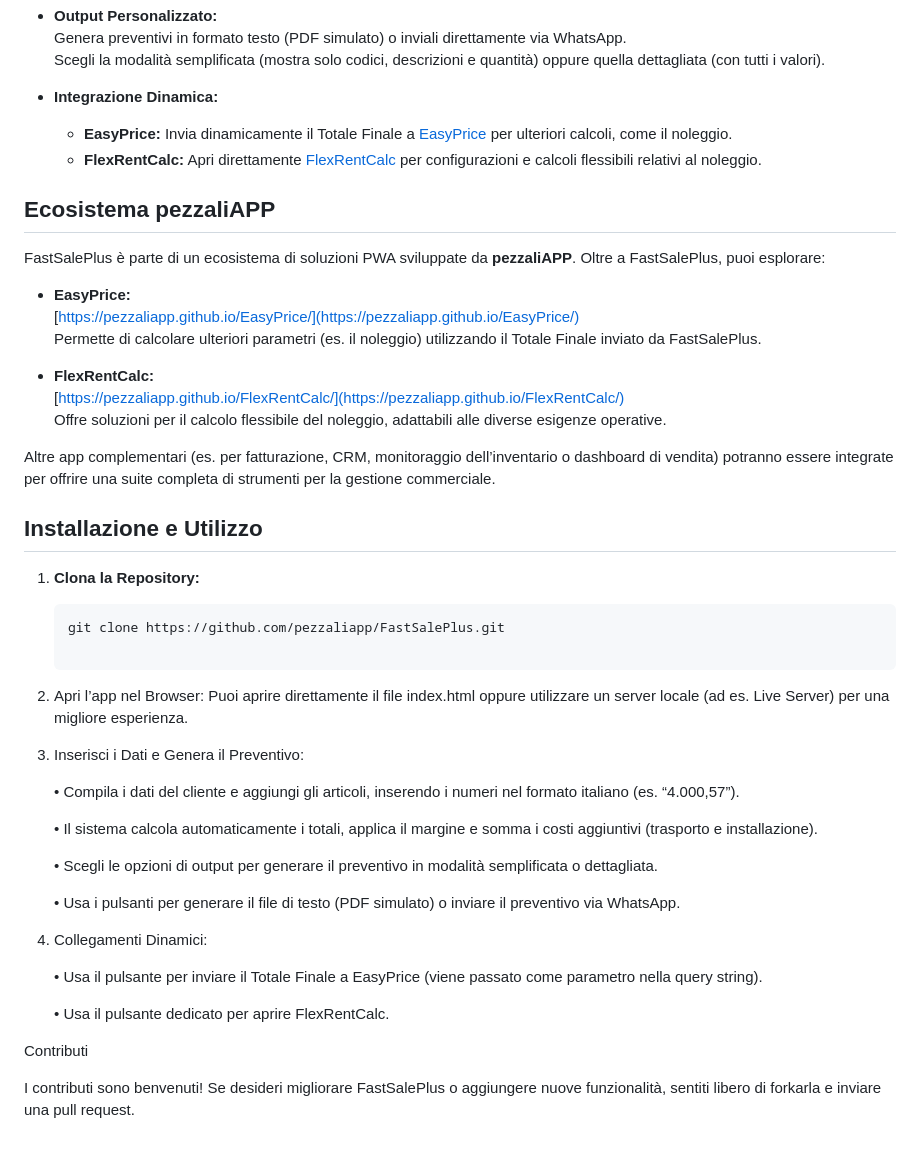
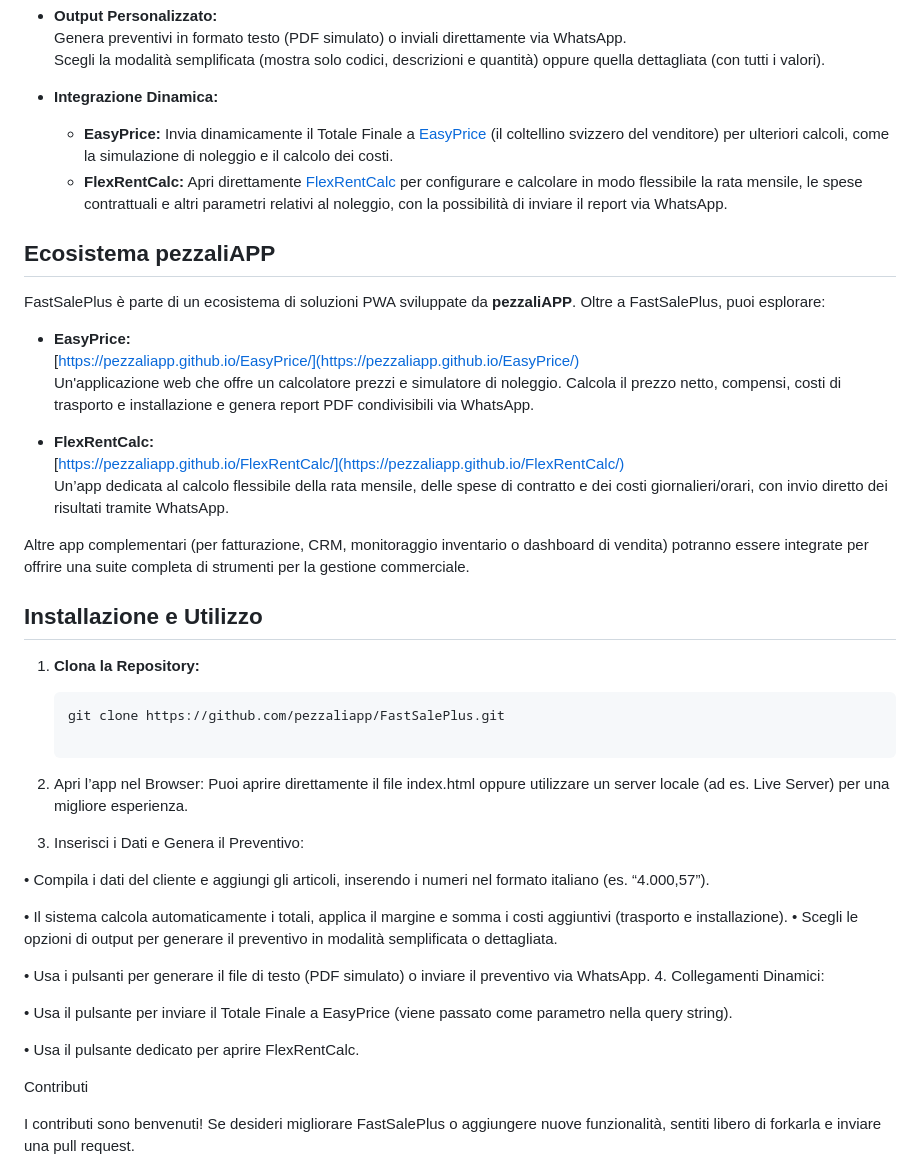
Before and after one commit to pezzaliapp/FastSalePlus, a Markdown page: README.md, the part around the change. GitHub-like rendering.

```diff
--- a/README.md
+++ b/README.md
@@ -25,8 +25,8 @@
   Scegli la modalità semplificata (mostra solo codici, descrizioni e quantità) oppure quella dettagliata (con tutti i valori).
 
 - **Integrazione Dinamica:**
-  - **EasyPrice:** Invia dinamicamente il Totale Finale a [EasyPrice](https://pezzaliapp.github.io/EasyPrice/) per ulteriori calcoli, come il noleggio.
-  - **FlexRentCalc:** Apri direttamente [FlexRentCalc](https://pezzaliapp.github.io/FlexRentCalc/) per configurazioni e calcoli flessibili relativi al noleggio.
+  - **EasyPrice:** Invia dinamicamente il Totale Finale a [EasyPrice](https://pezzaliapp.github.io/EasyPrice/) (il coltellino svizzero del venditore) per ulteriori calcoli, come la simulazione di noleggio e il calcolo dei costi.
+  - **FlexRentCalc:** Apri direttamente [FlexRentCalc](https://pezzaliapp.github.io/FlexRentCalc/) per configurare e calcolare in modo flessibile la rata mensile, le spese contrattuali e altri parametri relativi al noleggio, con la possibilità di inviare il report via WhatsApp.
 
 ## Ecosistema pezzaliAPP
 
@@ -34,13 +34,13 @@ FastSalePlus è parte di un ecosistema di soluzioni PWA sviluppate da **pezzaliA
 
 - **EasyPrice:**
   [https://pezzaliapp.github.io/EasyPrice/](https://pezzaliapp.github.io/EasyPrice/)
-  Permette di calcolare ulteriori parametri (es. il noleggio) utilizzando il Totale Finale inviato da FastSalePlus.
+  Un'applicazione web che offre un calcolatore prezzi e simulatore di noleggio. Calcola il prezzo netto, compensi, costi di trasporto e installazione e genera report PDF condivisibili via WhatsApp.
 
 - **FlexRentCalc:**
   [https://pezzaliapp.github.io/FlexRentCalc/](https://pezzaliapp.github.io/FlexRentCalc/)
-  Offre soluzioni per il calcolo flessibile del noleggio, adattabili alle diverse esigenze operative.
+  Un’app dedicata al calcolo flessibile della rata mensile, delle spese di contratto e dei costi giornalieri/orari, con invio diretto dei risultati tramite WhatsApp.
 
-Altre app complementari (es. per fatturazione, CRM, monitoraggio dell’inventario o dashboard di vendita) potranno essere integrate per offrire una suite completa di strumenti per la gestione commerciale.
+Altre app complementari (per fatturazione, CRM, monitoraggio inventario o dashboard di vendita) potranno essere integrate per offrire una suite completa di strumenti per la gestione commerciale.
 
 ## Installazione e Utilizzo
 
@@ -53,18 +53,17 @@ Altre app complementari (es. per fatturazione, CRM, monitoraggio dell’inventar
 Puoi aprire direttamente il file index.html oppure utilizzare un server locale (ad es. Live Server) per una migliore esperienza.
 3.	Inserisci i Dati e Genera il Preventivo:
 
-	 •	Compila i dati del cliente e aggiungi gli articoli, inserendo i numeri nel formato italiano (es. “4.000,57”).
+ •	Compila i dati del cliente e aggiungi gli articoli, inserendo i numeri nel formato italiano (es. “4.000,57”).
 
-	 •	Il sistema calcola automaticamente i totali, applica il margine e somma i costi aggiuntivi (trasporto e installazione).
+ •	Il sistema calcola automaticamente i totali, applica il margine e somma i costi aggiuntivi (trasporto e installazione).
+•	Scegli le opzioni di output per generare il preventivo in modalità semplificata o dettagliata.
 
-	 •	Scegli le opzioni di output per generare il preventivo in modalità semplificata o dettagliata.
-
-	•	Usa i pulsanti per generare il file di testo (PDF simulato) o inviare il 	preventivo via WhatsApp.
+ •	Usa i pulsanti per generare il file di testo (PDF simulato) o inviare il preventivo via WhatsApp.
 4.	Collegamenti Dinamici:
 
- 	•	Usa il pulsante per inviare il Totale Finale a EasyPrice (viene passato come parametro nella query string).
+ •	Usa il pulsante per inviare il Totale Finale a EasyPrice (viene passato come parametro nella query string).
 
- 	•	Usa il pulsante dedicato per aprire FlexRentCalc.
+ •	Usa il pulsante dedicato per aprire FlexRentCalc.
 
 Contributi
 
```
